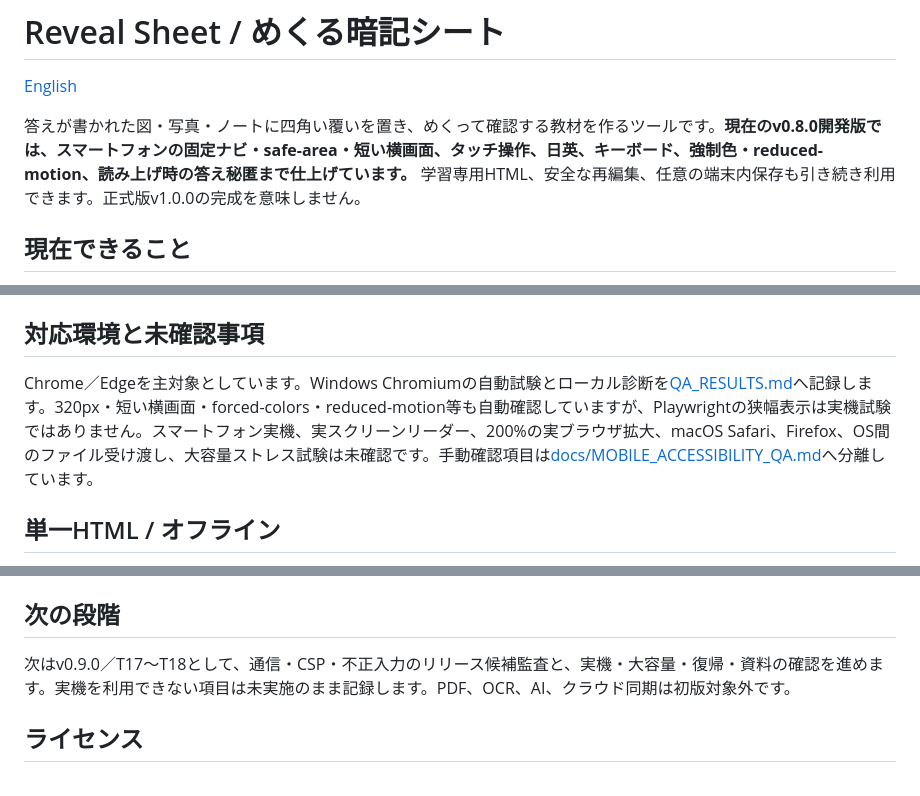
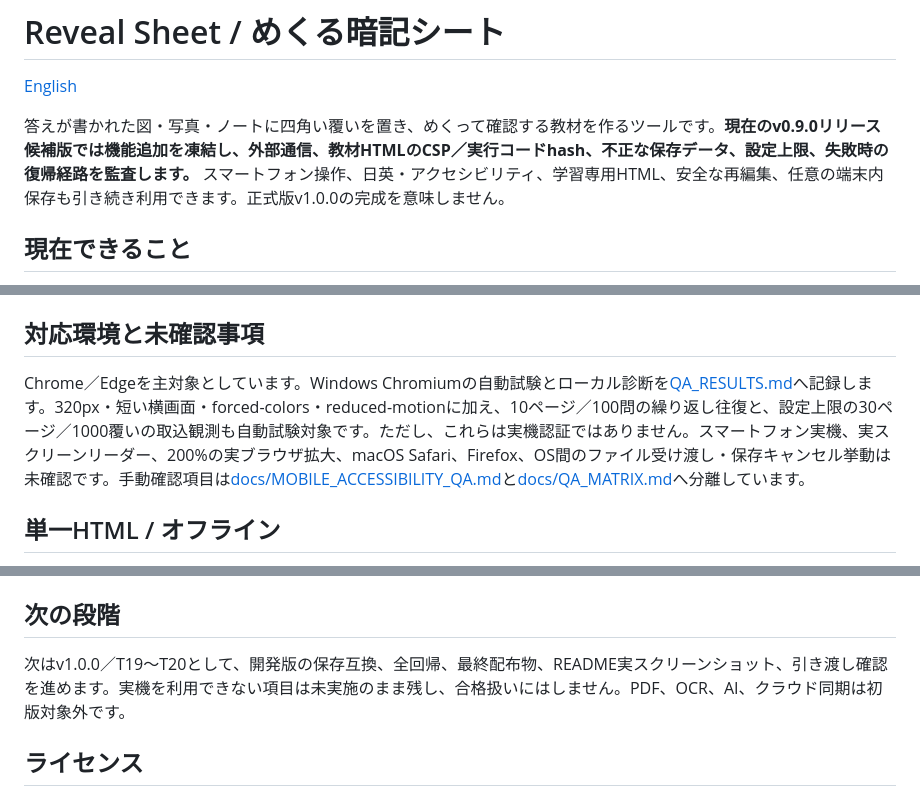
Before and after one commit to ttomohisa/htmlapps-reveal-sheet, a Markdown page: README.ja.md, 3 parts joined by grey strips. Rendered like a GitHub page.

```diff
--- a/README.ja.md
+++ b/README.ja.md
@@ -2,7 +2,7 @@
 
 [English](README.md)
 
-答えが書かれた図・写真・ノートに四角い覆いを置き、めくって確認する教材を作るツールです。**現在のv0.8.0開発版では、スマートフォンの固定ナビ・safe-area・短い横画面、タッチ操作、日英、キーボード、強制色・reduced-motion、読み上げ時の答え秘匿まで仕上げています。** 学習専用HTML、安全な再編集、任意の端末内保存も引き続き利用できます。正式版v1.0.0の完成を意味しません。
+答えが書かれた図・写真・ノートに四角い覆いを置き、めくって確認する教材を作るツールです。**現在のv0.9.0リリース候補版では機能追加を凍結し、外部通信、教材HTMLのCSP／実行コードhash、不正な保存データ、設定上限、失敗時の復帰経路を監査します。** スマートフォン操作、日英・アクセシビリティ、学習専用HTML、安全な再編集、任意の端末内保存も引き続き利用できます。正式版v1.0.0の完成を意味しません。
 
 ## 現在できること
 
@@ -77,7 +77,7 @@ CDN、外部フォント、計測・広告、外部APIは使用しません。CS
 
 ## 対応環境と未確認事項
 
-Chrome／Edgeを主対象としています。Windows Chromiumの自動試験とローカル診断を[QA_RESULTS.md](docs/QA_RESULTS.md)へ記録します。320px・短い横画面・forced-colors・reduced-motion等も自動確認していますが、Playwrightの狭幅表示は実機試験ではありません。スマートフォン実機、実スクリーンリーダー、200%の実ブラウザ拡大、macOS Safari、Firefox、OS間のファイル受け渡し、大容量ストレス試験は未確認です。手動確認項目は[docs/MOBILE_ACCESSIBILITY_QA.md](docs/MOBILE_ACCESSIBILITY_QA.md)へ分離しています。
+Chrome／Edgeを主対象としています。Windows Chromiumの自動試験とローカル診断を[QA_RESULTS.md](docs/QA_RESULTS.md)へ記録します。320px・短い横画面・forced-colors・reduced-motionに加え、10ページ／100問の繰り返し往復と、設定上限の30ページ／1000覆いの取込観測も自動試験対象です。ただし、これらは実機認証ではありません。スマートフォン実機、実スクリーンリーダー、200%の実ブラウザ拡大、macOS Safari、Firefox、OS間のファイル受け渡し・保存キャンセル挙動は未確認です。手動確認項目は[docs/MOBILE_ACCESSIBILITY_QA.md](docs/MOBILE_ACCESSIBILITY_QA.md)と[docs/QA_MATRIX.md](docs/QA_MATRIX.md)へ分離しています。
 
 ## 単一HTML / オフライン
 
@@ -102,7 +102,7 @@ npm run test:e2e -- --project=chromium
 
 ## 次の段階
 
-次はv0.9.0／T17〜T18として、通信・CSP・不正入力のリリース候補監査と、実機・大容量・復帰・資料の確認を進めます。実機を利用できない項目は未実施のまま記録します。PDF、OCR、AI、クラウド同期は初版対象外です。
+次はv1.0.0／T19〜T20として、開発版の保存互換、全回帰、最終配布物、README実スクリーンショット、引き渡し確認を進めます。実機を利用できない項目は未実施のまま残し、合格扱いにはしません。PDF、OCR、AI、クラウド同期は初版対象外です。
 
 ## ライセンス
 
```
Also changed, not shown: CHANGELOG.md (+17 -0 lines), README.md (+3 -3 lines).
